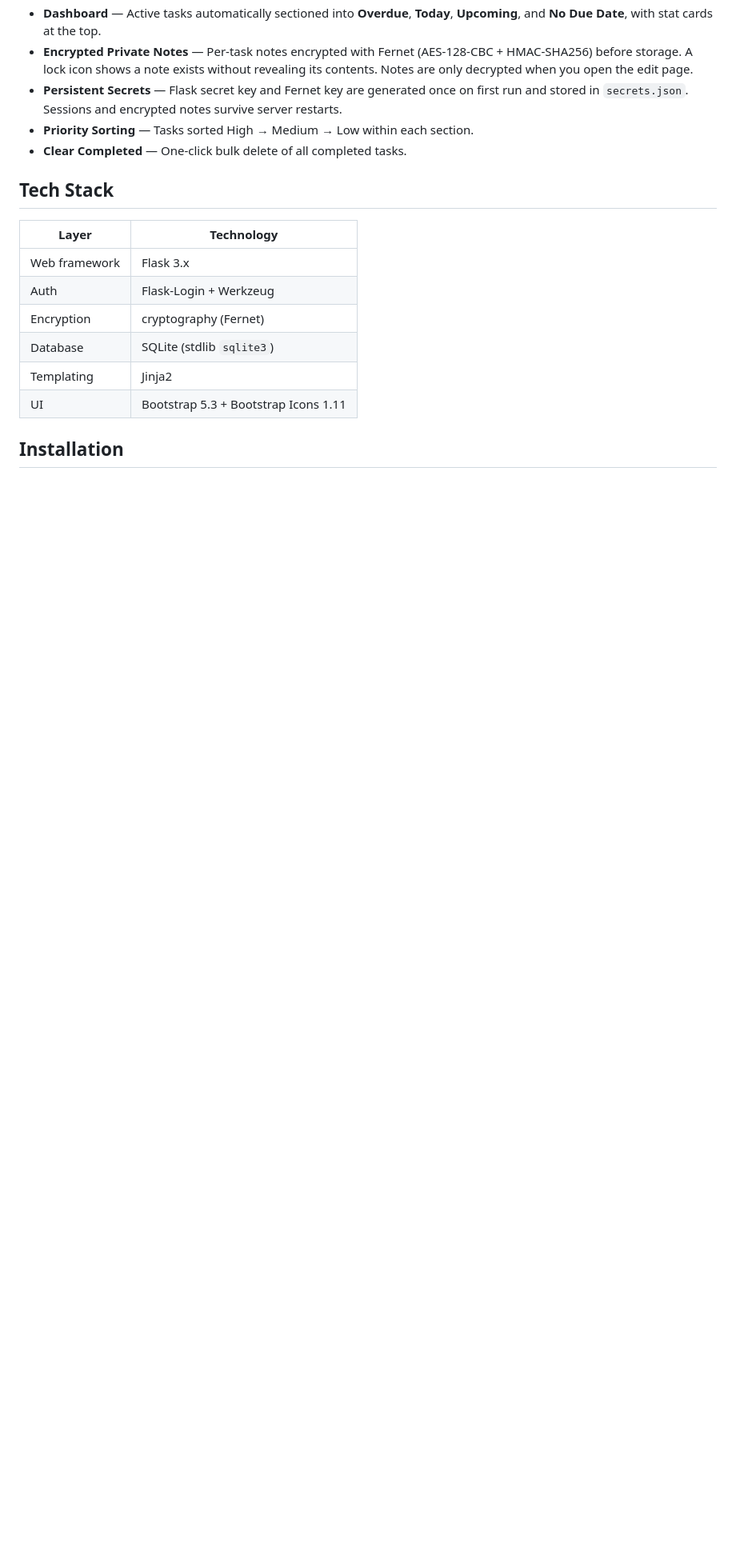
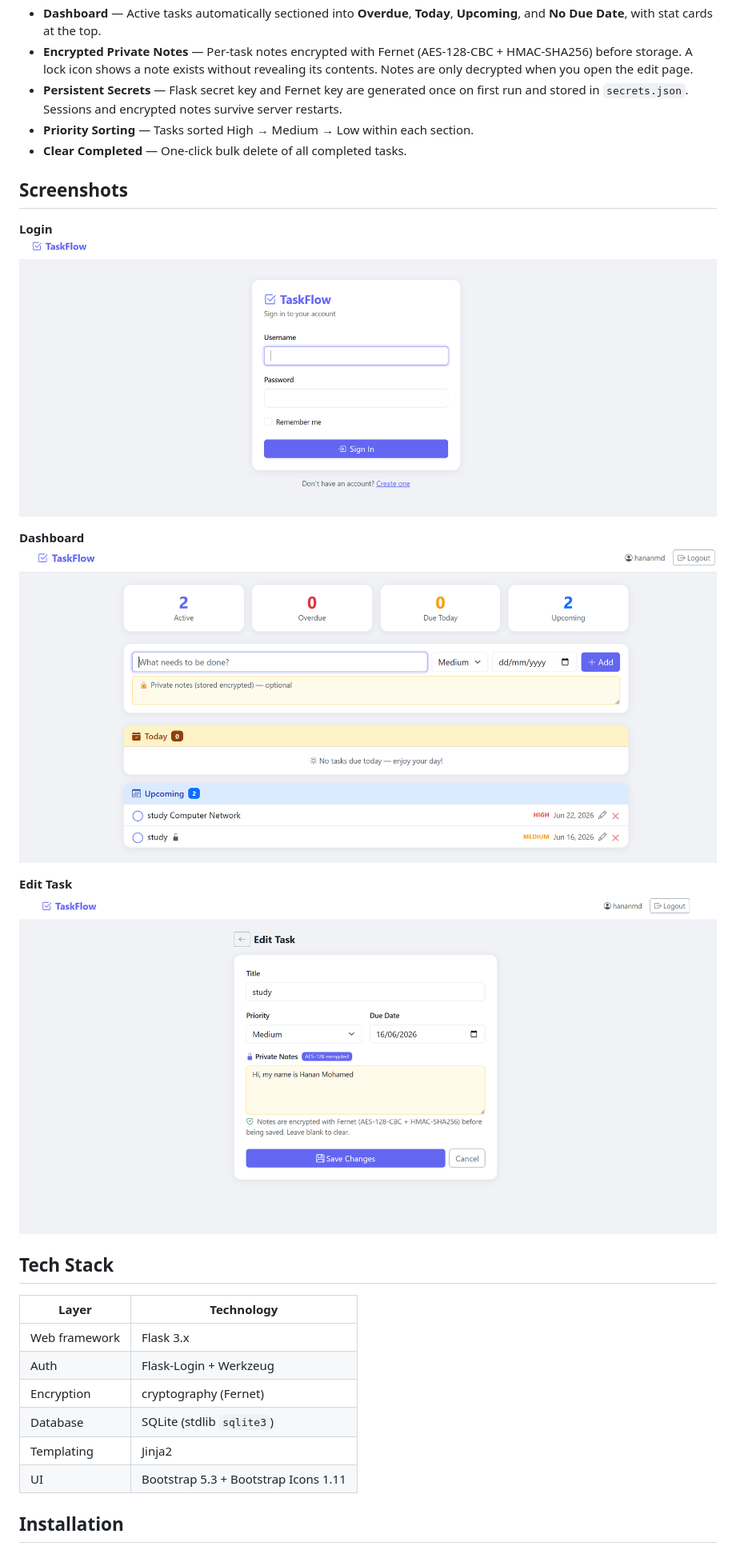
Before and after one commit to hananmd/TaskFlow, a Markdown page: README.md, the part around the change. Shown at 80% size. Drawn GitHub-style; pictures changed too: screenshots/dashboard.png (added), screenshots/edit_task.png (added), screenshots/login.png (added); blank space fills up the shorter version.

Commit message:
Add screenshots to README documentation

```diff
--- a/README.md
+++ b/README.md
@@ -11,6 +11,17 @@ A full-featured to-do list web application built with Flask. TaskFlow supports u
 - **Persistent Secrets** — Flask secret key and Fernet key are generated once on first run and stored in `secrets.json`. Sessions and encrypted notes survive server restarts.
 - **Priority Sorting** — Tasks sorted High → Medium → Low within each section.
 - **Clear Completed** — One-click bulk delete of all completed tasks.
+
+## Screenshots
+
+**Login**
+![Login page](screenshots/login.png)
+
+**Dashboard**
+![Dashboard](screenshots/dashboard.png)
+
+**Edit Task**
+![Edit task page](screenshots/edit_task.png)
 
 ## Tech Stack
 
```
